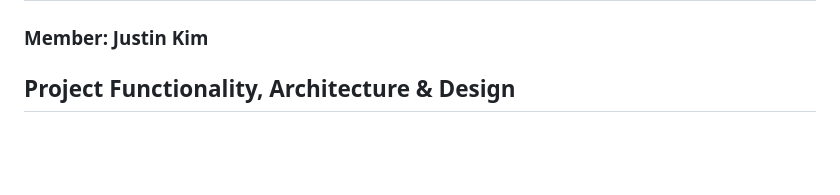
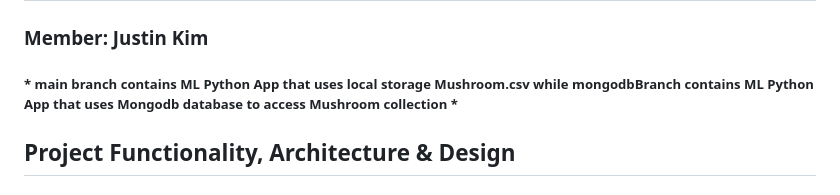
Before and after one commit to justincyk/cpsc531_FinalProject, a Markdown page: README.md, the part around the change. Rendered like a GitHub page; blank space fills up the shorter version.

```diff
--- a/README.md
+++ b/README.md
@@ -1,7 +1,7 @@
 # Spring 2023 CPSC 531-03 Final Project Implementaion
 ### Member: Justin Kim
 
-
+##### * main branch contains ML Python App that uses local storage Mushroom.csv while mongodbBranch contains ML Python App that uses Mongodb database to access Mushroom collection *
 
 ## Project Functionality, Architecture & Design
 ### 3 Parts:
```
